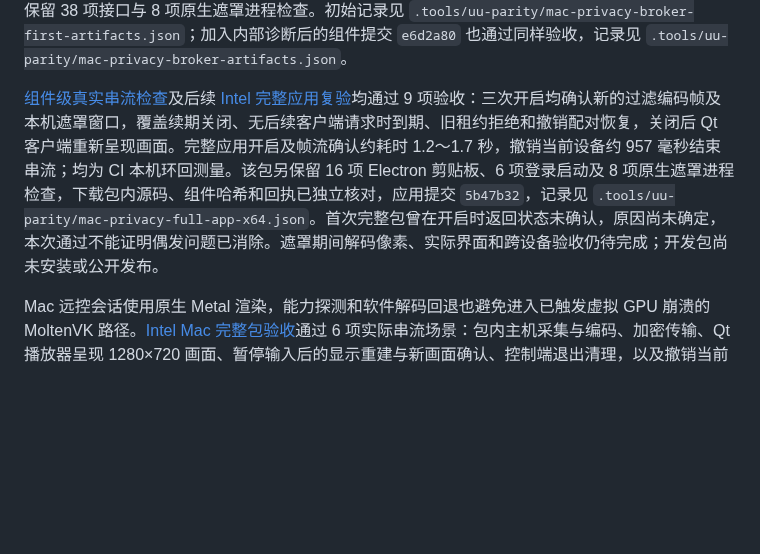
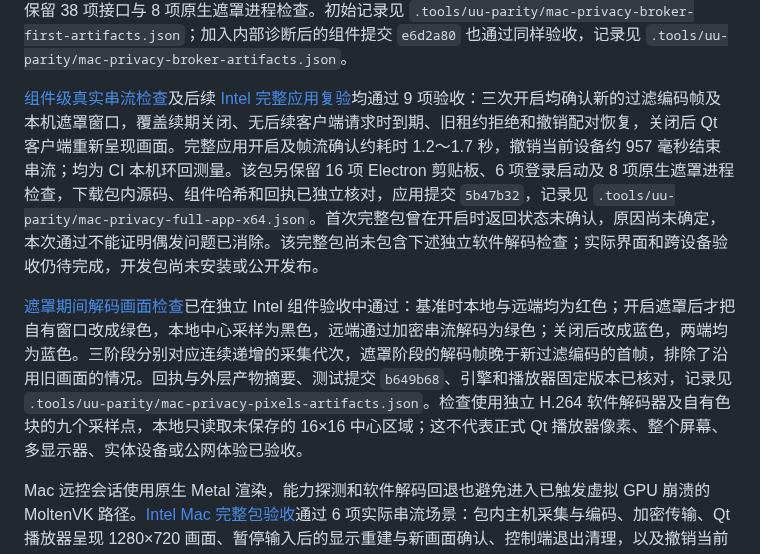
Before and after one commit to ffffhx/cliprelay, a Markdown page: README.md, the part around the change. GitHub-like rendering; blank space fills up the shorter version.

Commit message:
docs: record verified Mac privacy application and decoded color evidence

```diff
--- a/README.md
+++ b/README.md
@@ -64,7 +64,9 @@ Mac 引擎进一步接入私有窗口过滤登记与恢复逻辑，[ARM、Intel
 
 Mac 配对隐私服务现已接通：每次开启创建独立遮罩进程，通过固定地址与证书校验登记窗口，等待新过滤采集的编码帧后再激活；结束时先确认遮罩进程退出，再移除过滤。独立到期计时可中断阻塞请求，迟到的续期回执不能延长已失效的授权，关闭失败也不会报告恢复成功。[辅助组件验收](https://github.com/ffffhx/cliprelay/actions/runs/38997809837)在 Linux、Intel、ARM 各通过 21 组隐私回归；两份 Mac 产物各 181 个源码文件匹配提交 `983aee9`，并保留 38 项接口与 8 项原生遮罩进程检查。初始记录见 `.tools/uu-parity/mac-privacy-broker-first-artifacts.json`；加入内部诊断后的组件提交 `e6d2a80` 也通过同样验收，记录见 `.tools/uu-parity/mac-privacy-broker-artifacts.json`。
 
-[组件级真实串流检查](https://github.com/ffffhx/cliprelay/actions/runs/38999450140)及后续 [Intel 完整应用复验](https://github.com/ffffhx/cliprelay/actions/runs/38999763130)均通过 9 项验收：三次开启均确认新的过滤编码帧及本机遮罩窗口，覆盖续期关闭、无后续客户端请求时到期、旧租约拒绝和撤销配对恢复，关闭后 Qt 客户端重新呈现画面。完整应用开启及帧流确认约耗时 1.2～1.7 秒，撤销当前设备约 957 毫秒结束串流；均为 CI 本机环回测量。该包另保留 16 项 Electron 剪贴板、6 项登录启动及 8 项原生遮罩进程检查，下载包内源码、组件哈希和回执已独立核对，应用提交 `5b47b32`，记录见 `.tools/uu-parity/mac-privacy-full-app-x64.json`。首次完整包曾在开启时返回状态未确认，原因尚未确定，本次通过不能证明偶发问题已消除。遮罩期间解码像素、实际界面和跨设备验收仍待完成；开发包尚未安装或公开发布。
+[组件级真实串流检查](https://github.com/ffffhx/cliprelay/actions/runs/38999450140)及后续 [Intel 完整应用复验](https://github.com/ffffhx/cliprelay/actions/runs/38999763130)均通过 9 项验收：三次开启均确认新的过滤编码帧及本机遮罩窗口，覆盖续期关闭、无后续客户端请求时到期、旧租约拒绝和撤销配对恢复，关闭后 Qt 客户端重新呈现画面。完整应用开启及帧流确认约耗时 1.2～1.7 秒，撤销当前设备约 957 毫秒结束串流；均为 CI 本机环回测量。该包另保留 16 项 Electron 剪贴板、6 项登录启动及 8 项原生遮罩进程检查，下载包内源码、组件哈希和回执已独立核对，应用提交 `5b47b32`，记录见 `.tools/uu-parity/mac-privacy-full-app-x64.json`。首次完整包曾在开启时返回状态未确认，原因尚未确定，本次通过不能证明偶发问题已消除。该完整包尚未包含下述独立软件解码检查；实际界面和跨设备验收仍待完成，开发包尚未安装或公开发布。
+
+[遮罩期间解码画面检查](https://github.com/ffffhx/cliprelay/actions/runs/39001465995)已在独立 Intel 组件验收中通过：基准时本地与远端均为红色；开启遮罩后才把自有窗口改成绿色，本地中心采样为黑色，远端通过加密串流解码为绿色；关闭后改成蓝色，两端均为蓝色。三阶段分别对应连续递增的采集代次，遮罩阶段的解码帧晚于新过滤编码的首帧，排除了沿用旧画面的情况。回执与外层产物摘要、测试提交 `b649b68`、引擎和播放器固定版本已核对，记录见 `.tools/uu-parity/mac-privacy-pixels-artifacts.json`。检查使用独立 H.264 软件解码器及自有色块的九个采样点，本地只读取未保存的 16×16 中心区域；这不代表正式 Qt 播放器像素、整个屏幕、多显示器、实体设备或公网体验已验收。
 
 Mac 远控会话使用原生 Metal 渲染，能力探测和软件解码回退也避免进入已触发虚拟 GPU 崩溃的 MoltenVK 路径。[Intel Mac 完整包验收](https://github.com/ffffhx/cliprelay/actions/runs/38975309199)通过 6 项实际串流场景：包内主机采集与编码、加密传输、Qt 播放器呈现 1280×720 画面、暂停输入后的显示重建与新画面确认、控制端退出清理，以及撤销当前设备后正常结束并保留另一台设备的连接能力。此次撤销约 822 毫秒完成；同一包另通过 16 项真实 Electron 剪贴板场景。下载包的源码、组件程序与测试回执均已核对，记录见 `.tools/uu-parity/mac-host-stream-artifacts.json`。验收对应应用提交 `60b1096` 和播放器提交 `0bc76ac`，不代表物理键鼠输入效果、两台真实电脑、公网体验、系统权限交互或钥匙串已验收。
 
```
